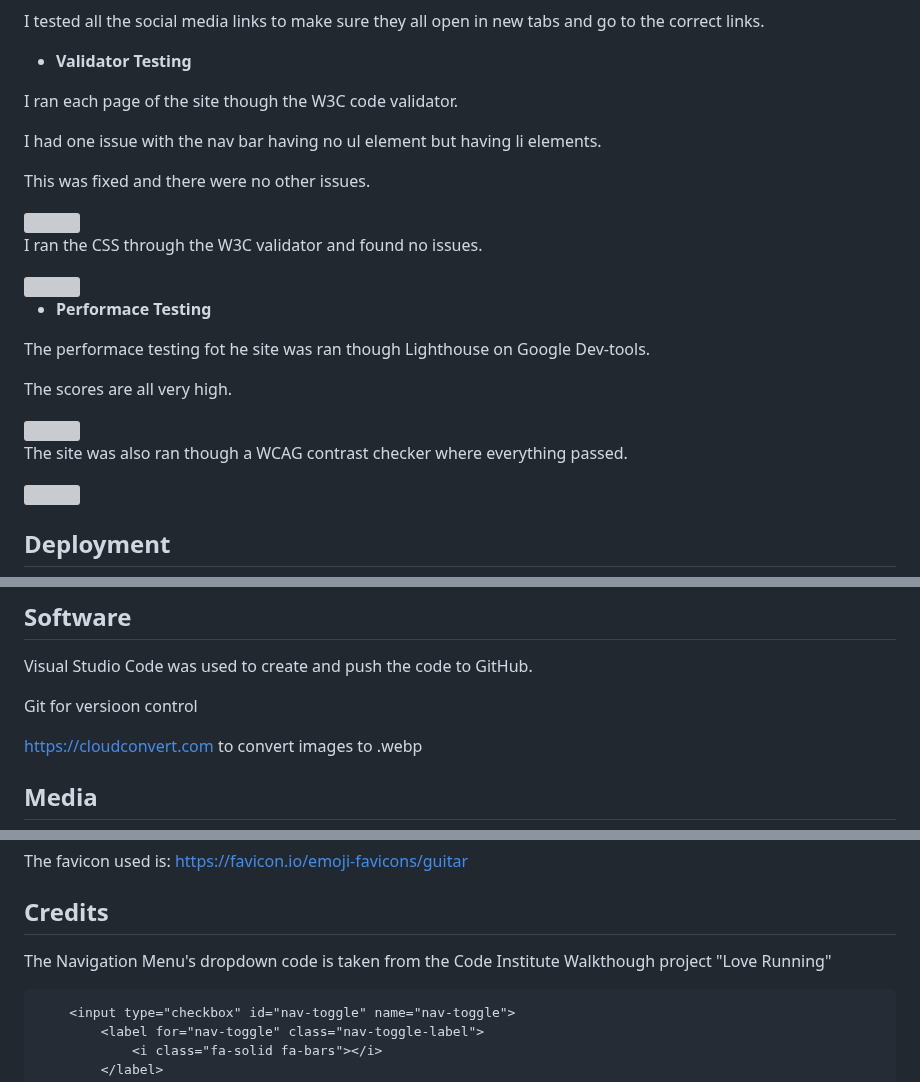
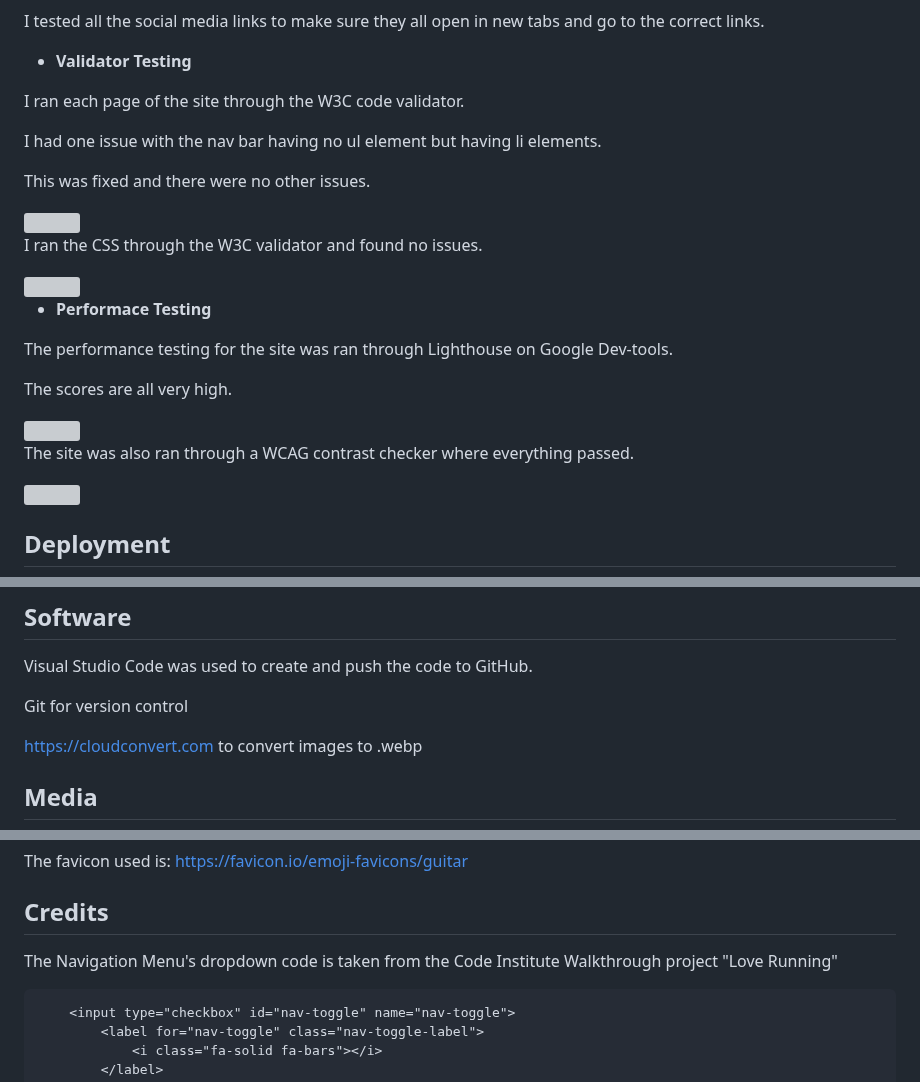
Before and after one commit to Jamie-S2000/CI-project-1, a Markdown page: README.md, 3 parts joined by grey strips. Rendered like a GitHub page; grey boxes are pictures that could not be loaded.

Commit message:
fixes spelling and grammar

````diff
--- a/README.md
+++ b/README.md
@@ -342,7 +342,7 @@ I tested all the social media links to make sure they all open in new tabs and g
 
 - __Validator Testing__
 
-I ran each page of the site though the W3C code validator.
+I ran each page of the site through the W3C code validator.
 
 I had one issue with the nav bar having no ul element but having li elements.
 
@@ -356,13 +356,13 @@ I ran the CSS through the W3C validator and found no issues.
 
 - __Performace Testing__
 
-The performace testing fot he site was ran though Lighthouse on Google Dev-tools.
+The performance testing for the site was ran through Lighthouse on Google Dev-tools.
 
 The scores are all very high.
 
 <img src="assets/readme-imgs/lighthouse-score.webp">
 
-The site was also ran though a WCAG contrast checker where everything passed.
+The site was also ran through a WCAG contrast checker where everything passed.
 
 <img src="assets/readme-imgs/contrast-checker.webp">
 
@@ -382,7 +382,7 @@ The code languages used are HTML and CSS
 
 Visual Studio Code was used to create and push the code to GitHub.
 
-Git for versioon control
+Git for version control
 
 https://cloudconvert.com to convert images to .webp
 
@@ -412,7 +412,7 @@ The favicon used is: https://favicon.io/emoji-favicons/guitar
 
 ## Credits
 
-The Navigation Menu's dropdown code is taken from the Code Institute Walkthough project "Love Running"
+The Navigation Menu's dropdown code is taken from the Code Institute Walkthrough project "Love Running"
 
 ```
     <input type="checkbox" id="nav-toggle" name="nav-toggle">
````
